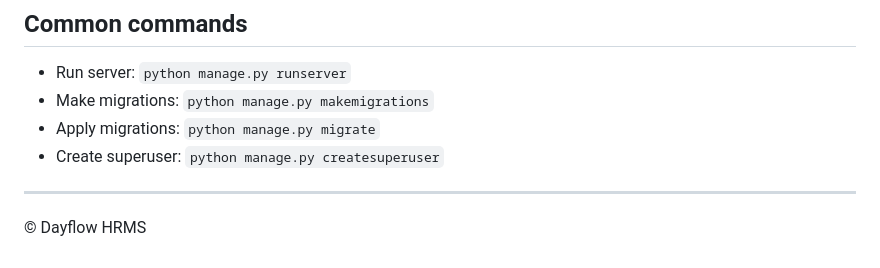
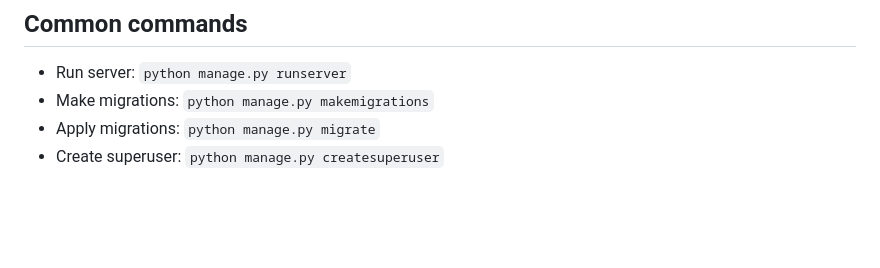
Before and after one commit to bughunterpoojan/Dayflow-Odoo-Hackathon, a Markdown page: dayflow_hrms/README.md, the part around the change. GitHub-like rendering; blank space fills up the shorter version.

```diff
--- a/dayflow_hrms/README.md
+++ b/dayflow_hrms/README.md
@@ -119,8 +119,3 @@ dayflow_hrms/
 - Make migrations: `python manage.py makemigrations`
 - Apply migrations: `python manage.py migrate`
 - Create superuser: `python manage.py createsuperuser`
-
-
----
-
-© Dayflow HRMS
```
